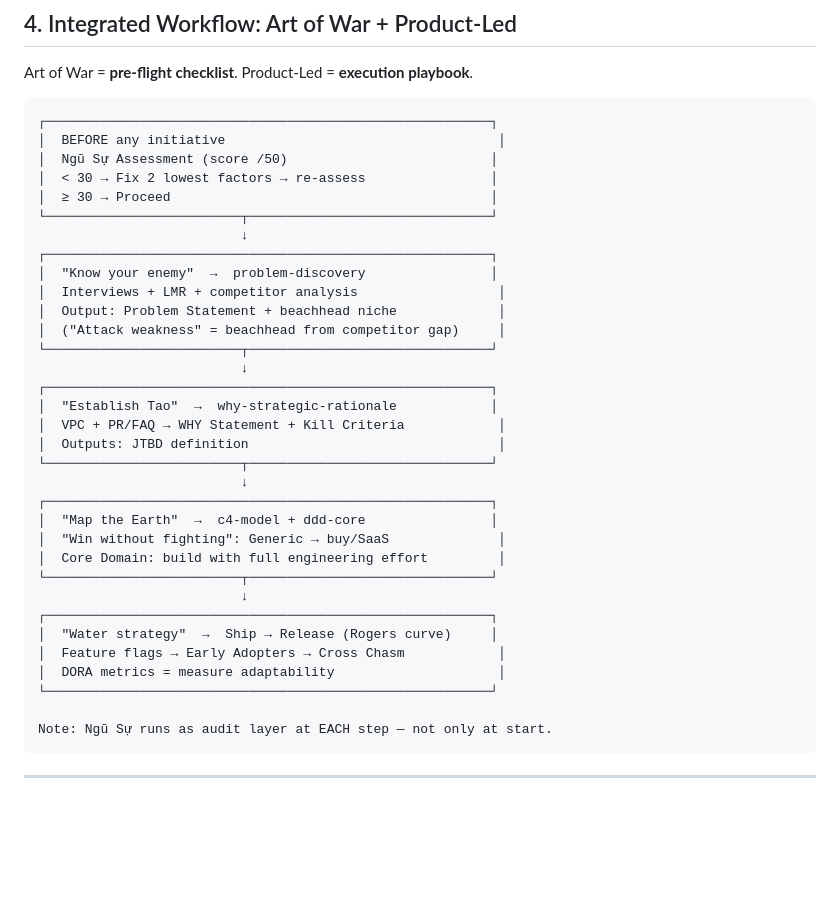
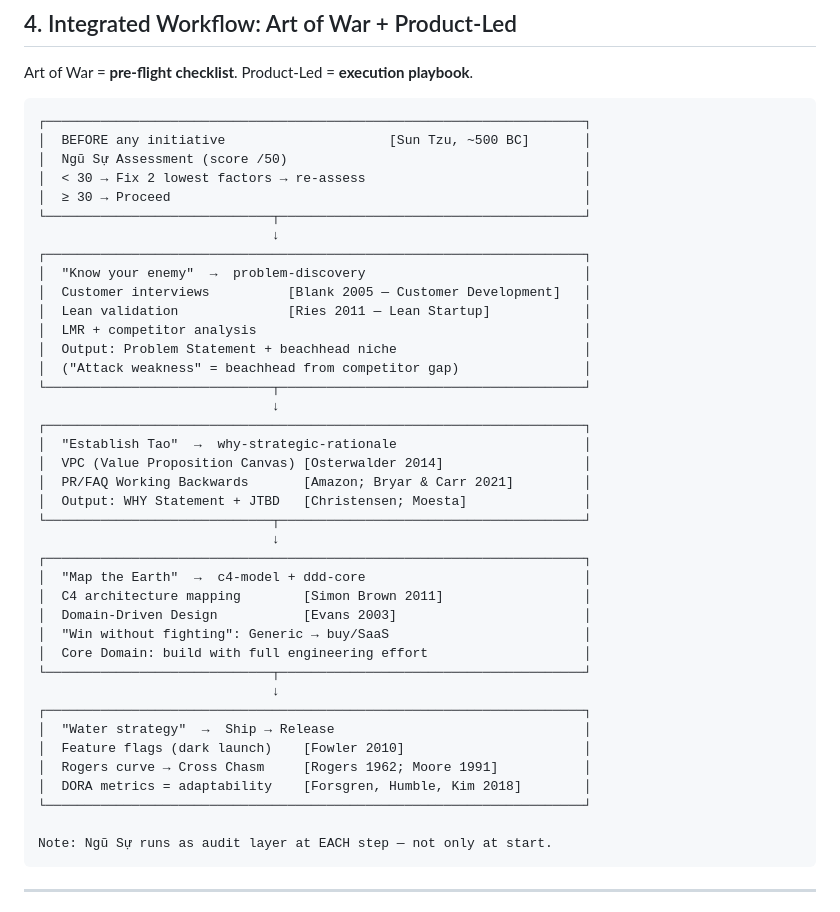
Before and after one commit to kinhluan/skills, a Markdown page: docs/art-of-war-software-engineering.md, the part around one of its changes. Drawn GitHub-style; blank space fills up the shorter version.

````diff
--- a/docs/art-of-war-software-engineering.md
+++ b/docs/art-of-war-software-engineering.md
@@ -107,37 +107,43 @@ Architecture must be able to "flow" — tightly coupled monoliths are frozen wat
 Art of War = **pre-flight checklist**. Product-Led = **execution playbook**.
 
 ```
-┌─────────────────────────────────────────────────────────┐
-│  BEFORE any initiative                                   │
-│  Ngũ Sự Assessment (score /50)                          │
-│  < 30 → Fix 2 lowest factors → re-assess                │
-│  ≥ 30 → Proceed                                         │
-└─────────────────────────┬───────────────────────────────┘
-                          ↓
-┌─────────────────────────────────────────────────────────┐
-│  "Know your enemy"  →  problem-discovery                │
-│  Interviews + LMR + competitor analysis                  │
-│  Output: Problem Statement + beachhead niche             │
-│  ("Attack weakness" = beachhead from competitor gap)     │
-└─────────────────────────┬───────────────────────────────┘
-                          ↓
-┌─────────────────────────────────────────────────────────┐
-│  "Establish Tao"  →  why-strategic-rationale            │
-│  VPC + PR/FAQ → WHY Statement + Kill Criteria            │
-│  Outputs: JTBD definition                                │
-└─────────────────────────┬───────────────────────────────┘
-                          ↓
-┌─────────────────────────────────────────────────────────┐
-│  "Map the Earth"  →  c4-model + ddd-core                │
-│  "Win without fighting": Generic → buy/SaaS              │
-│  Core Domain: build with full engineering effort         │
-└─────────────────────────┬───────────────────────────────┘
-                          ↓
-┌─────────────────────────────────────────────────────────┐
-│  "Water strategy"  →  Ship → Release (Rogers curve)     │
-│  Feature flags → Early Adopters → Cross Chasm            │
-│  DORA metrics = measure adaptability                     │
-└─────────────────────────────────────────────────────────┘
+┌─────────────────────────────────────────────────────────────────────┐
+│  BEFORE any initiative                     [Sun Tzu, ~500 BC]       │
+│  Ngũ Sự Assessment (score /50)                                      │
+│  < 30 → Fix 2 lowest factors → re-assess                            │
+│  ≥ 30 → Proceed                                                     │
+└─────────────────────────────┬───────────────────────────────────────┘
+                              ↓
+┌─────────────────────────────────────────────────────────────────────┐
+│  "Know your enemy"  →  problem-discovery                            │
+│  Customer interviews          [Blank 2005 — Customer Development]   │
+│  Lean validation              [Ries 2011 — Lean Startup]            │
+│  LMR + competitor analysis                                          │
+│  Output: Problem Statement + beachhead niche                        │
+│  ("Attack weakness" = beachhead from competitor gap)                │
+└─────────────────────────────┬───────────────────────────────────────┘
+                              ↓
+┌─────────────────────────────────────────────────────────────────────┐
+│  "Establish Tao"  →  why-strategic-rationale                        │
+│  VPC (Value Proposition Canvas) [Osterwalder 2014]                  │
+│  PR/FAQ Working Backwards       [Amazon; Bryar & Carr 2021]         │
+│  Output: WHY Statement + JTBD   [Christensen; Moesta]               │
+└─────────────────────────────┬───────────────────────────────────────┘
+                              ↓
+┌─────────────────────────────────────────────────────────────────────┐
+│  "Map the Earth"  →  c4-model + ddd-core                            │
+│  C4 architecture mapping        [Simon Brown 2011]                  │
+│  Domain-Driven Design           [Evans 2003]                        │
+│  "Win without fighting": Generic → buy/SaaS                         │
+│  Core Domain: build with full engineering effort                    │
+└─────────────────────────────┬───────────────────────────────────────┘
+                              ↓
+┌─────────────────────────────────────────────────────────────────────┐
+│  "Water strategy"  →  Ship → Release                                │
+│  Feature flags (dark launch)    [Fowler 2010]                       │
+│  Rogers curve → Cross Chasm     [Rogers 1962; Moore 1991]           │
+│  DORA metrics = adaptability    [Forsgren, Humble, Kim 2018]        │
+└─────────────────────────────────────────────────────────────────────┘
 
 Note: Ngũ Sự runs as audit layer at EACH step — not only at start.
 ```
````
Also changed, not shown: other parts of docs/art-of-war-software-engineering.md (+44 -0 lines), .agent-skills/art-of-war-software-engineering/SKILL.md (+31 -5 lines).
